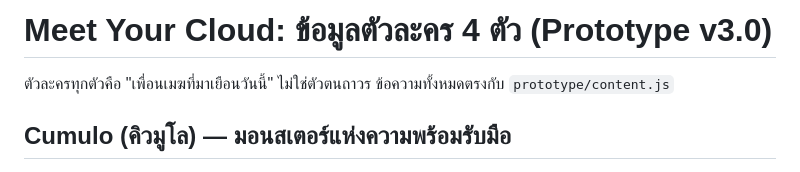
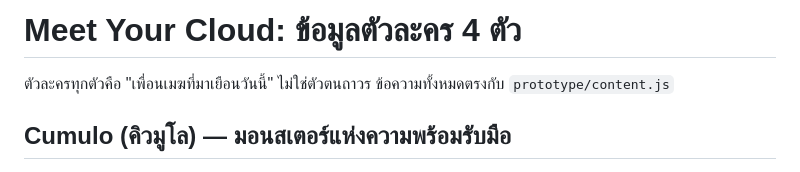
Before and after one commit to phati-alt/mindfull, a Markdown page: docs/characters.md, the part around the change. Drawn GitHub-style.

```diff
--- a/docs/characters.md
+++ b/docs/characters.md
@@ -1,4 +1,4 @@
-# Meet Your Cloud: ข้อมูลตัวละคร 4 ตัว (Prototype v3.0)
+# Meet Your Cloud: ข้อมูลตัวละคร 4 ตัว
 
 ตัวละครทุกตัวคือ "เพื่อนเมฆที่มาเยือนวันนี้" ไม่ใช่ตัวตนถาวร ข้อความทั้งหมดตรงกับ `prototype/content.js`
 
```
Also changed, not shown: docs/overview.md (+3 -3 lines), docs/user-flow.md (+1 -1 lines).
